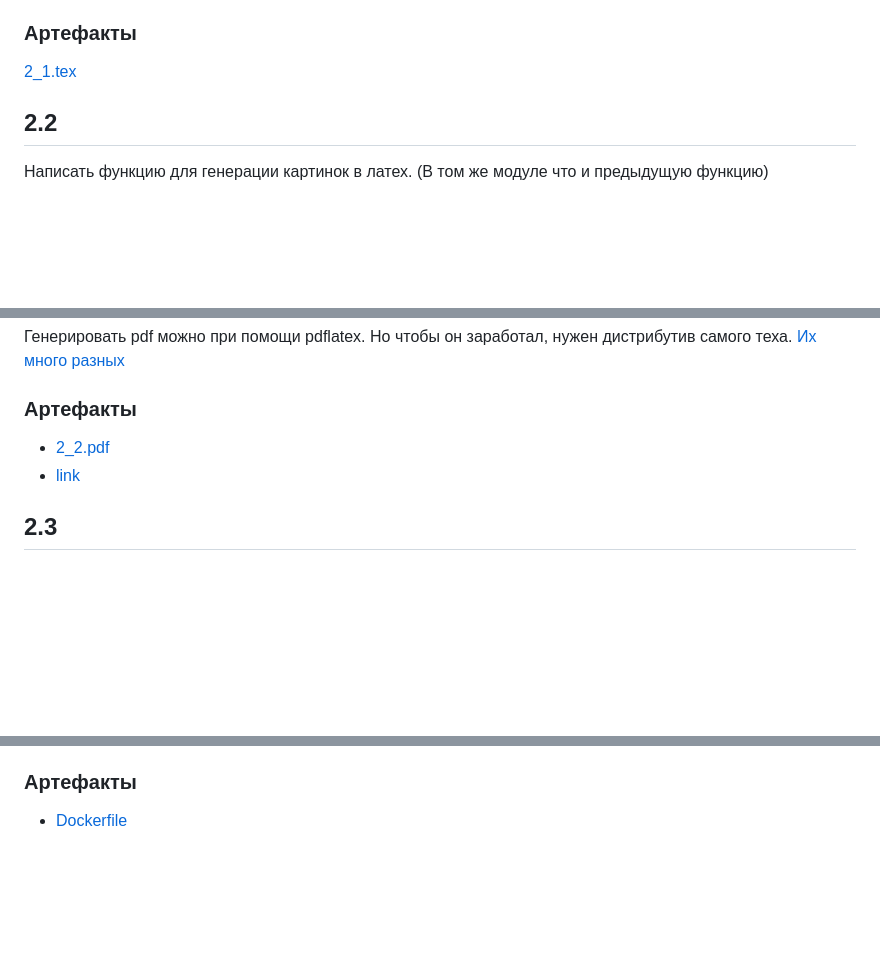
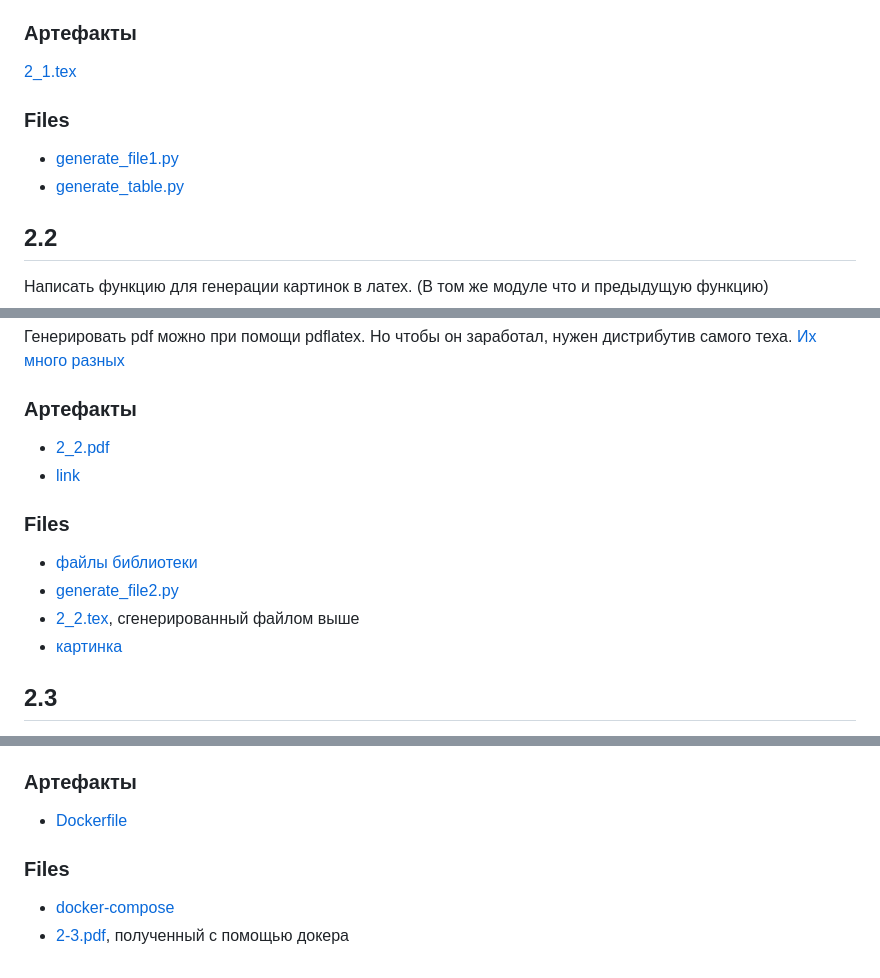
Before and after one commit to mmmmarryyy/advanced_python_course, a Markdown page: homework2/README.md, 3 parts joined by grey strips. GitHub-like rendering; blank space fills up the shorter version.

Commit message:
add navigation to readme

```diff
--- a/homework2/README.md
+++ b/homework2/README.md
@@ -13,6 +13,11 @@
 ### Артефакты
 
 [2_1.tex](./artifacts/2_1.tex)
+
+### Files
+
+- [generate_file1.py](./src/generate_file1.py)
+- [generate_table.py](./src/generate_table.py)
 
 ## 2.2
 
@@ -31,6 +36,13 @@
 - [2_2.pdf](./artifacts/2_2.pdf)
 - [link](./artifacts/2_2_link.txt)
 
+### Files
+
+- [файлы библиотеки](./package/)
+- [generate_file2.py](./src/generate_file2.py)
+- [2_2.tex](./artifacts/2_2.tex), сгенерированный файлом выше
+- [картинка](./test_image/kittens.jpg)
+
 ## 2.3
 
 Скорее всего, для задачи 2.2 вы руками установили какие-то бинарные зависимости латеха. Если другой разработчик захочет переиспользовать ваш код, то ему придется проделать тоже самое. Чтобы этого избежать, обычно используют Docker.
@@ -44,3 +56,8 @@
 ### Артефакты
 
 - [Dockerfile](./src/Dockerfile)
+
+### Files
+
+- [docker-compose](./src/docker-compose.yaml)
+- [2-3.pdf](./artifacts/2_3.pdf), полученный с помощью докера
```
